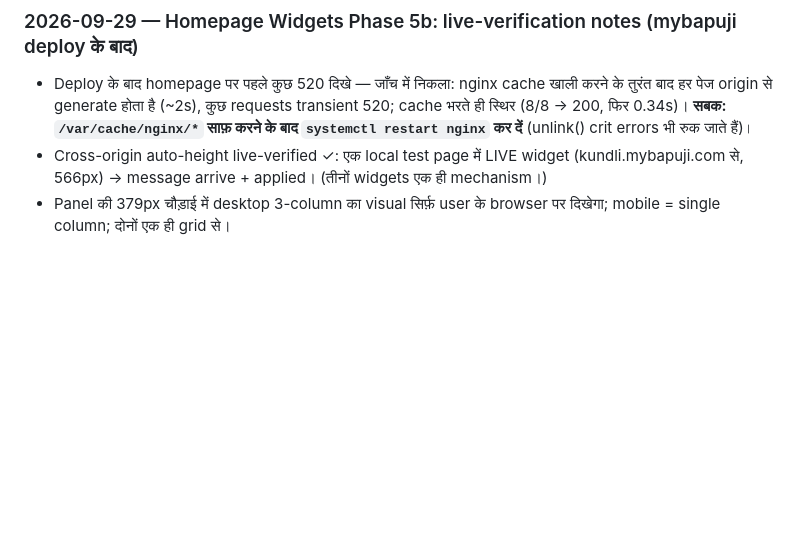
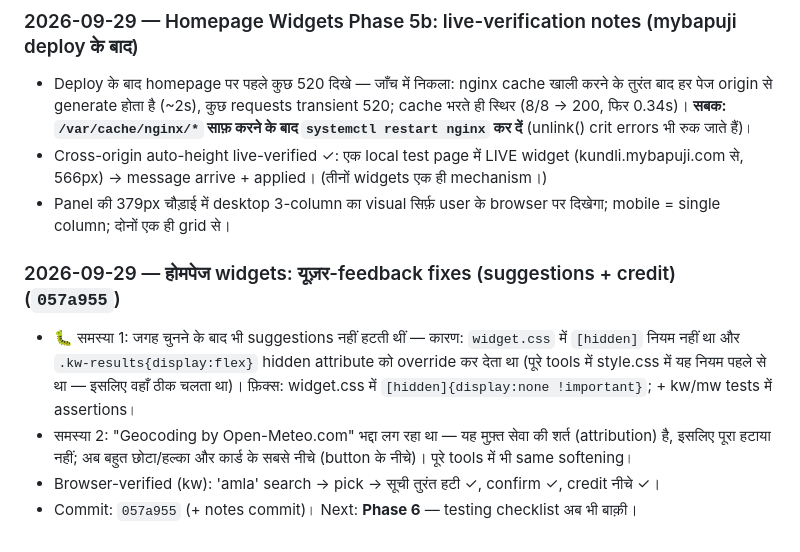
Before and after one commit to vasant22/kundli, a Markdown page: NOTES.md, the part around the change. GitHub-like rendering; blank space fills up the shorter version.

Commit message:
NOTES: widget feedback fixes (suggestions hide on pick; credit softened; 057a955)

```diff
--- a/NOTES.md
+++ b/NOTES.md
@@ -403,3 +403,14 @@ Hard requirements (summary):
   (kundli.mybapuji.com से, 566px) → message arrive + applied। (तीनों widgets एक ही mechanism।)
 - Panel की 379px चौड़ाई में desktop 3-column का visual सिर्फ़ user के browser पर दिखेगा;
   mobile = single column; दोनों एक ही grid से।
+
+### 2026-09-29 — होमपेज widgets: यूज़र-feedback fixes (suggestions + credit) (`057a955`)
+- 🐛 समस्या 1: जगह चुनने के बाद भी suggestions नहीं हटती थीं — कारण: `widget.css` में
+  `[hidden]` नियम नहीं था और `.kw-results{display:flex}` hidden attribute को override कर
+  देता था (पूरे tools में style.css में यह नियम पहले से था — इसलिए वहाँ ठीक चलता था)।
+  फ़िक्स: widget.css में `[hidden]{display:none !important}`; + kw/mw tests में assertions।
+- समस्या 2: "Geocoding by Open-Meteo.com" भद्दा लग रहा था — यह मुफ़्त सेवा की शर्त
+  (attribution) है, इसलिए पूरा हटाया नहीं; अब बहुत छोटा/हल्का और कार्ड के सबसे नीचे
+  (button के नीचे)। पूरे tools में भी same softening।
+- Browser-verified (kw): 'amla' search → pick → सूची तुरंत हटी ✓, confirm ✓, credit नीचे ✓।
+- Commit: `057a955` (+ notes commit)। Next: **Phase 6** — testing checklist अब भी बाक़ी।
```
